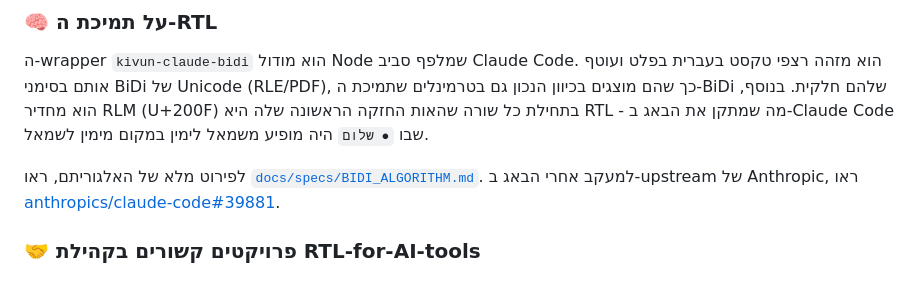
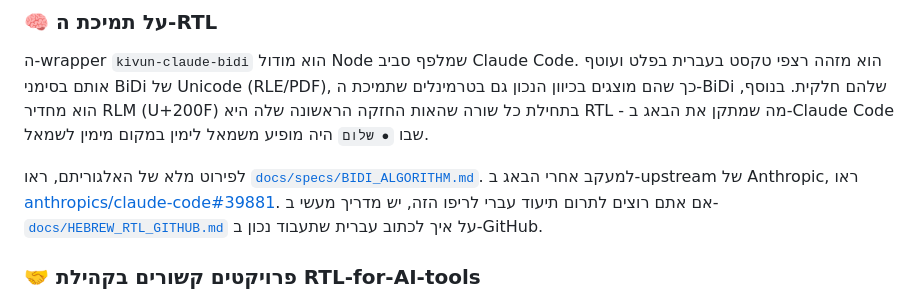
Before and after one commit to noambrand/kivun-terminal-wsl, a Markdown page: README.md, the part around the change. Rendered like a GitHub page.

```diff
--- a/README.md
+++ b/README.md
@@ -251,7 +251,7 @@ The five surfaces (generic browser DOM, Claude.ai web UI, VS Code webview, Micro
 
 ה-wrapper `kivun-claude-bidi` הוא מודול Node שמלפף סביב Claude Code. הוא מזהה רצפי טקסט בעברית בפלט ועוטף אותם בסימני BiDi של Unicode (RLE/PDF), כך שהם מוצגים בכיוון הנכון גם בטרמינלים שתמיכת ה-BiDi שלהם חלקית. בנוסף, הוא מחדיר RLM (U+200F) בתחילת כל שורה שהאות החזקה הראשונה שלה היא RTL - מה שמתקן את הבאג ב-Claude Code שבו `● שלום` היה מופיע משמאל לימין במקום מימין לשמאל.
 
-לפירוט מלא של האלגוריתם, ראו [`docs/specs/BIDI_ALGORITHM.md`](docs/specs/BIDI_ALGORITHM.md). למעקב אחרי הבאג ב-upstream של Anthropic, ראו [anthropics/claude-code#39881](https://github.com/anthropics/claude-code/issues/39881).
+לפירוט מלא של האלגוריתם, ראו [`docs/specs/BIDI_ALGORITHM.md`](docs/specs/BIDI_ALGORITHM.md). למעקב אחרי הבאג ב-upstream של Anthropic, ראו [anthropics/claude-code#39881](https://github.com/anthropics/claude-code/issues/39881). אם אתם רוצים לתרום תיעוד עברי לריפו הזה, יש מדריך מעשי ב-[`docs/HEBREW_RTL_GITHUB.md`](docs/HEBREW_RTL_GITHUB.md) על איך לכתוב עברית שתעבוד נכון ב-GitHub.
 
 ### 🤝 פרויקטים קשורים בקהילת RTL-for-AI-tools
 
```
Also changed, not shown: docs/HEBREW_RTL_GITHUB.md (added, +127 -0 lines), docs/README.md (+4 -0 lines).
